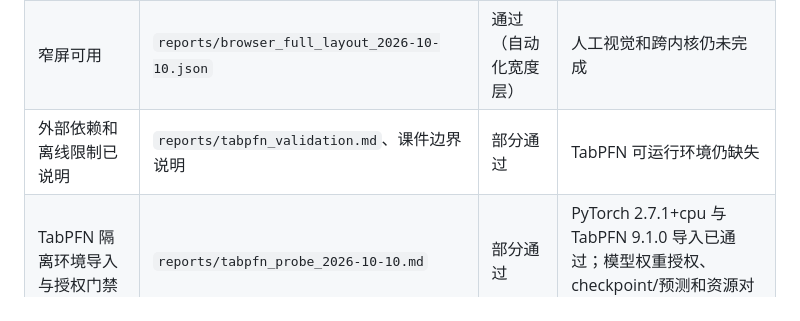
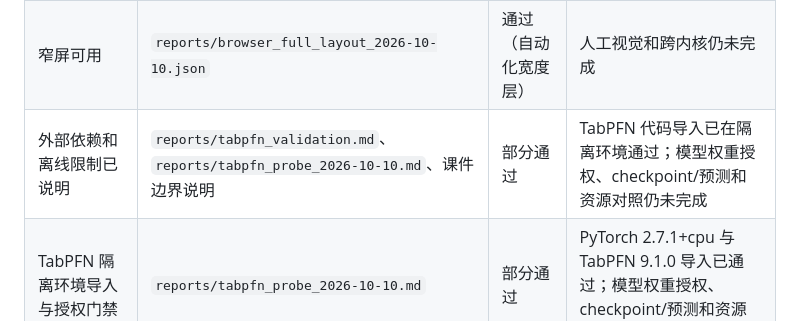
Before and after one commit to spinner-bot/tabular-learning-lab, a Markdown page: reports/final_acceptance_matrix_2026-10-10.md, the part around the change. Drawn GitHub-style.

Commit message:
docs: reconcile tabpfn environment status

```diff
--- a/reports/final_acceptance_matrix_2026-10-10.md
+++ b/reports/final_acceptance_matrix_2026-10-10.md
@@ -36,7 +36,7 @@
 | 交互组件实际可用 | `code/browser_smoke_test.py`、`reports/lesson_05_validation.md` | 部分通过 | 深度交互只抽样验证；全课程人工操作路径未完成 |
 | 代码有验证记录或明确标注未验证 | 各 lesson、`code/*_smoke_test.py`、`reports/*validation*.md` | 部分通过 | 尚未逐块执行所有课件代码 |
 | 窄屏可用 | `reports/browser_full_layout_2026-10-10.json` | 通过（自动化宽度层） | 人工视觉和跨内核仍未完成 |
-| 外部依赖和离线限制已说明 | `reports/tabpfn_validation.md`、课件边界说明 | 部分通过 | TabPFN 可运行环境仍缺失 |
+| 外部依赖和离线限制已说明 | `reports/tabpfn_validation.md`、`reports/tabpfn_probe_2026-10-10.md`、课件边界说明 | 部分通过 | TabPFN 代码导入已在隔离环境通过；模型权重授权、checkpoint/预测和资源对照仍未完成 |
 | TabPFN 隔离环境导入与授权门禁 | `reports/tabpfn_probe_2026-10-10.md` | 部分通过 | PyTorch 2.7.1+cpu 与 TabPFN 9.1.0 导入已通过；模型权重授权、checkpoint/预测和资源对照仍未完成 |
 | 无明显控制台/排版问题 | 截图、Edge smoke test、`reports/manual_visual_review_2026-10-10.md` | 部分通过 | 仅人工查看入口和第 05 节，未覆盖全课程/多内核 |
 
```
Also changed, not shown: qa/final_audit.md (+1 -1 lines).
